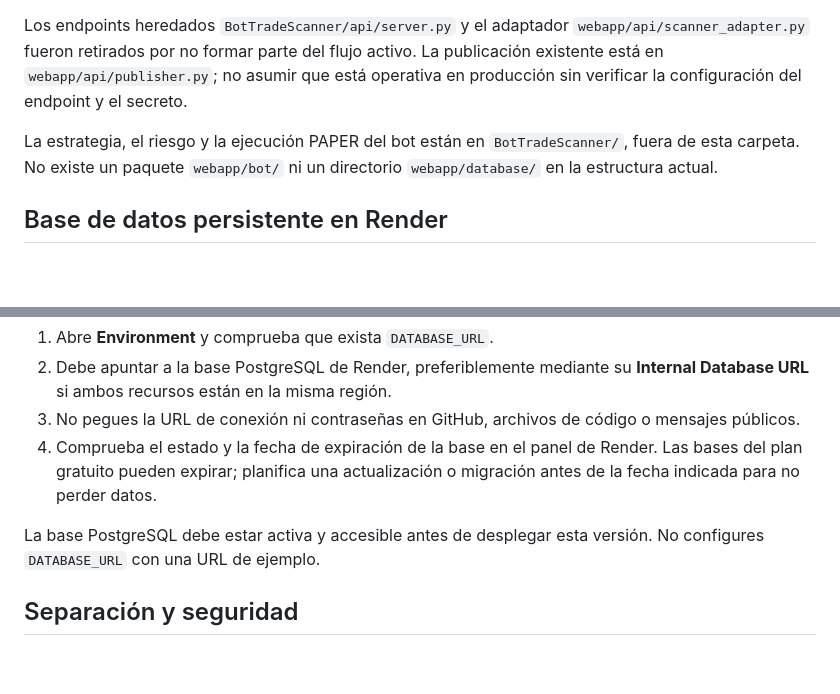
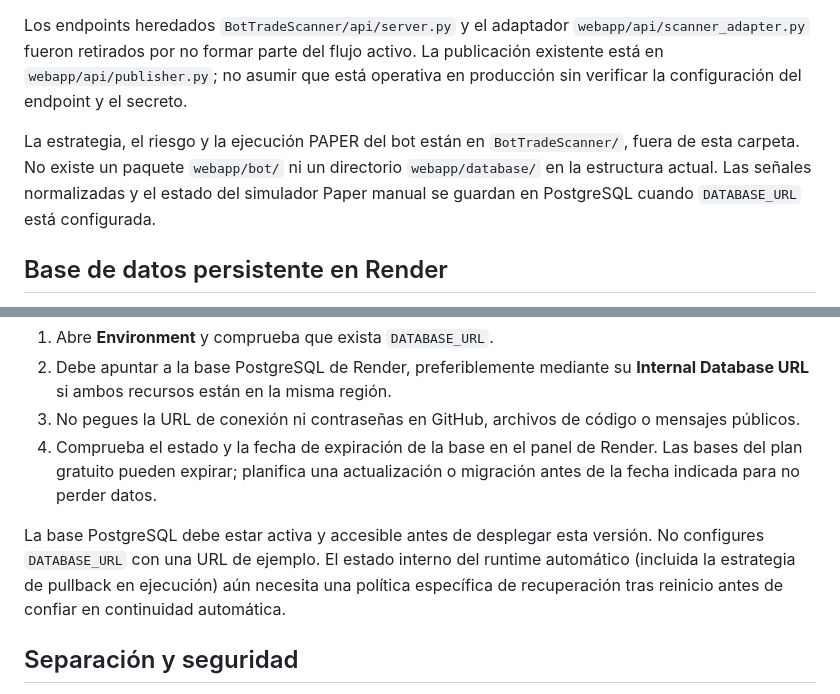
Before and after one commit to SalvajesPremarket/Panel-radares, a Markdown page: webapp/README.md, 2 parts joined by grey strips. Drawn GitHub-style; blank space fills up the shorter version.

Commit message:
Document durable signals and remaining automatic-runtime recovery limitation

```diff
--- a/webapp/README.md
+++ b/webapp/README.md
@@ -15,7 +15,7 @@ Esta carpeta contiene la capa web auxiliar, separada del motor principal de Stre
 
 Los endpoints heredados `BotTradeScanner/api/server.py` y el adaptador `webapp/api/scanner_adapter.py` fueron retirados por no formar parte del flujo activo. La publicación existente está en `webapp/api/publisher.py`; no asumir que está operativa en producción sin verificar la configuración del endpoint y el secreto.
 
-La estrategia, el riesgo y la ejecución PAPER del bot están en `BotTradeScanner/`, fuera de esta carpeta. No existe un paquete `webapp/bot/` ni un directorio `webapp/database/` en la estructura actual.
+La estrategia, el riesgo y la ejecución PAPER del bot están en `BotTradeScanner/`, fuera de esta carpeta. No existe un paquete `webapp/bot/` ni un directorio `webapp/database/` en la estructura actual. Las señales normalizadas y el estado del simulador Paper manual se guardan en PostgreSQL cuando `DATABASE_URL` está configurada.
 
 ## Base de datos persistente en Render
 
@@ -28,7 +28,7 @@ En el servicio Render `tradescanner-webapp`:
 3. No pegues la URL de conexión ni contraseñas en GitHub, archivos de código o mensajes públicos.
 4. Comprueba el estado y la fecha de expiración de la base en el panel de Render. Las bases del plan gratuito pueden expirar; planifica una actualización o migración antes de la fecha indicada para no perder datos.
 
-La base PostgreSQL debe estar activa y accesible antes de desplegar esta versión. No configures `DATABASE_URL` con una URL de ejemplo.
+La base PostgreSQL debe estar activa y accesible antes de desplegar esta versión. No configures `DATABASE_URL` con una URL de ejemplo. El estado interno del runtime automático (incluida la estrategia de pullback en ejecución) aún necesita una política específica de recuperación tras reinicio antes de confiar en continuidad automática.
 
 ## Separación y seguridad
 
```
